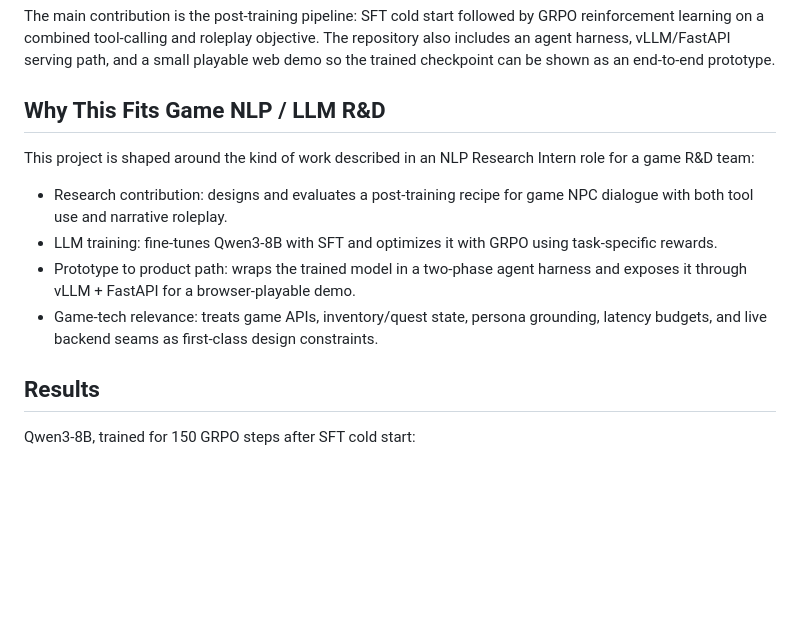
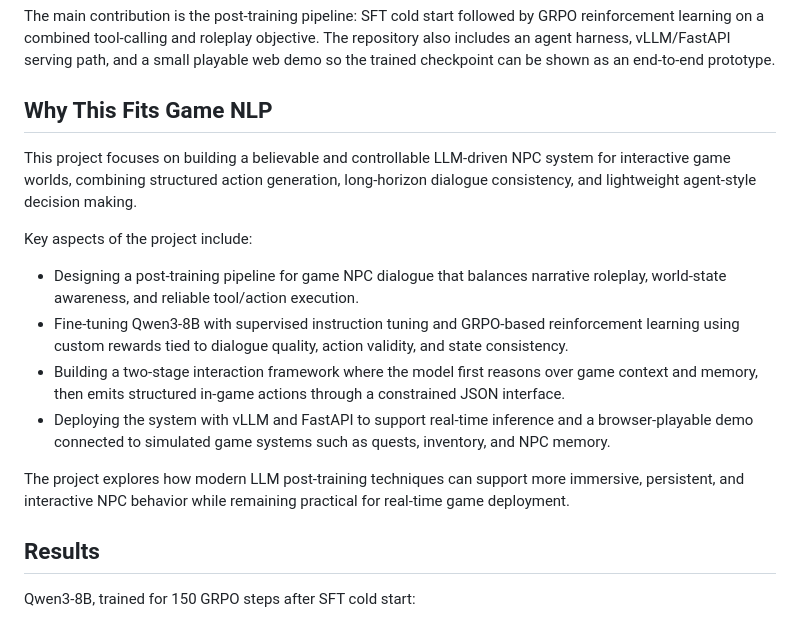
Before and after one commit to Nhckdvrl/NPC-RL, a Markdown page: README.md, the part around the change. Drawn GitHub-style; blank space fills up the shorter version.

```diff
--- a/README.md
+++ b/README.md
@@ -4,14 +4,18 @@ NPC-RL is a game-NLP research project for post-training a single LLM to act as a
 
 The main contribution is the post-training pipeline: SFT cold start followed by GRPO reinforcement learning on a combined tool-calling and roleplay objective. The repository also includes an agent harness, vLLM/FastAPI serving path, and a small playable web demo so the trained checkpoint can be shown as an end-to-end prototype.
 
-## Why This Fits Game NLP / LLM R&D
+## Why This Fits Game NLP
 
-This project is shaped around the kind of work described in an NLP Research Intern role for a game R&D team:
+This project focuses on building a believable and controllable LLM-driven NPC system for interactive game worlds, combining structured action generation, long-horizon dialogue consistency, and lightweight agent-style decision making.
 
-- Research contribution: designs and evaluates a post-training recipe for game NPC dialogue with both tool use and narrative roleplay.
-- LLM training: fine-tunes Qwen3-8B with SFT and optimizes it with GRPO using task-specific rewards.
-- Prototype to product path: wraps the trained model in a two-phase agent harness and exposes it through vLLM + FastAPI for a browser-playable demo.
-- Game-tech relevance: treats game APIs, inventory/quest state, persona grounding, latency budgets, and live backend seams as first-class design constraints.
+Key aspects of the project include:
+
+- Designing a post-training pipeline for game NPC dialogue that balances narrative roleplay, world-state awareness, and reliable tool/action execution.
+- Fine-tuning Qwen3-8B with supervised instruction tuning and GRPO-based reinforcement learning using custom rewards tied to dialogue quality, action validity, and state consistency.
+- Building a two-stage interaction framework where the model first reasons over game context and memory, then emits structured in-game actions through a constrained JSON interface.
+- Deploying the system with vLLM and FastAPI to support real-time inference and a browser-playable demo connected to simulated game systems such as quests, inventory, and NPC memory.
+
+The project explores how modern LLM post-training techniques can support more immersive, persistent, and interactive NPC behavior while remaining practical for real-time game deployment.
 
 ## Results
 
```
